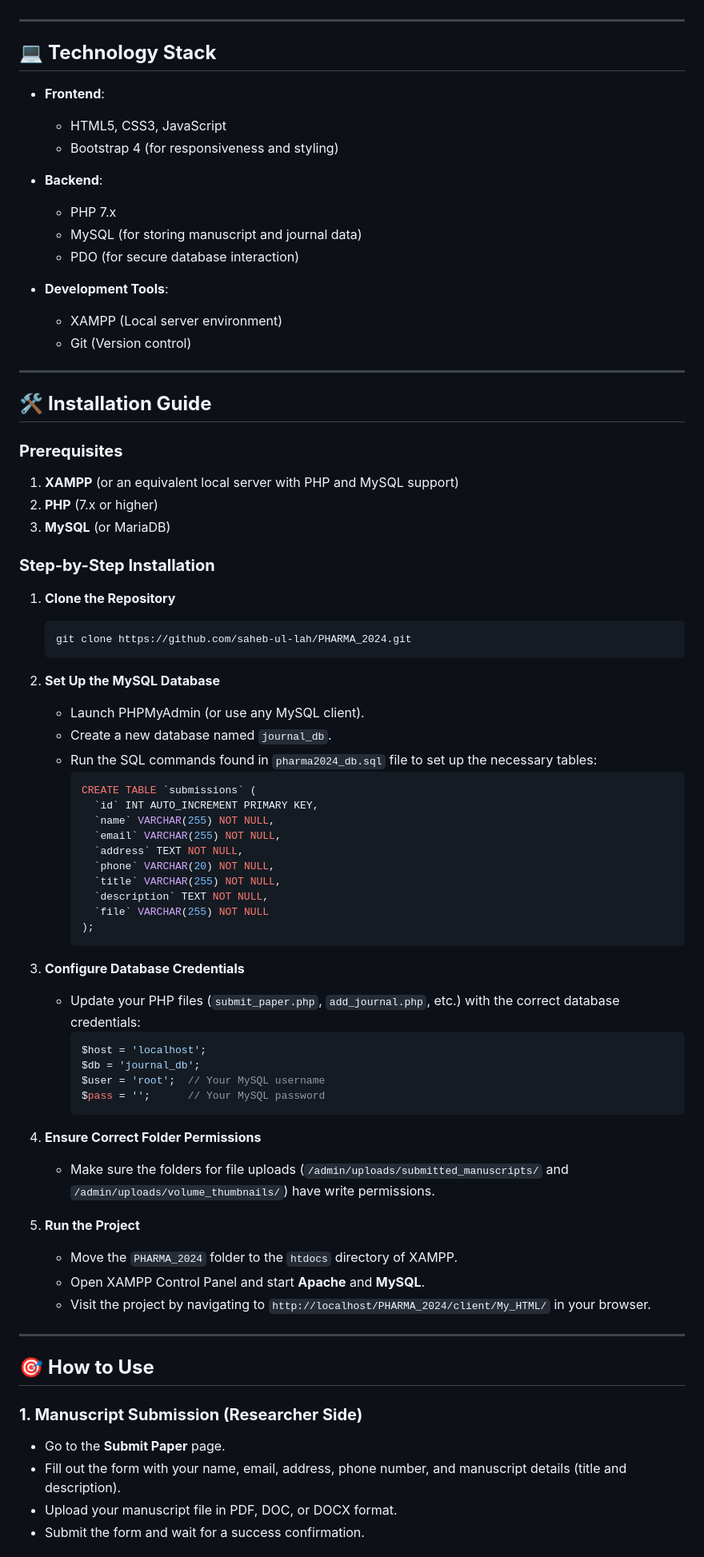
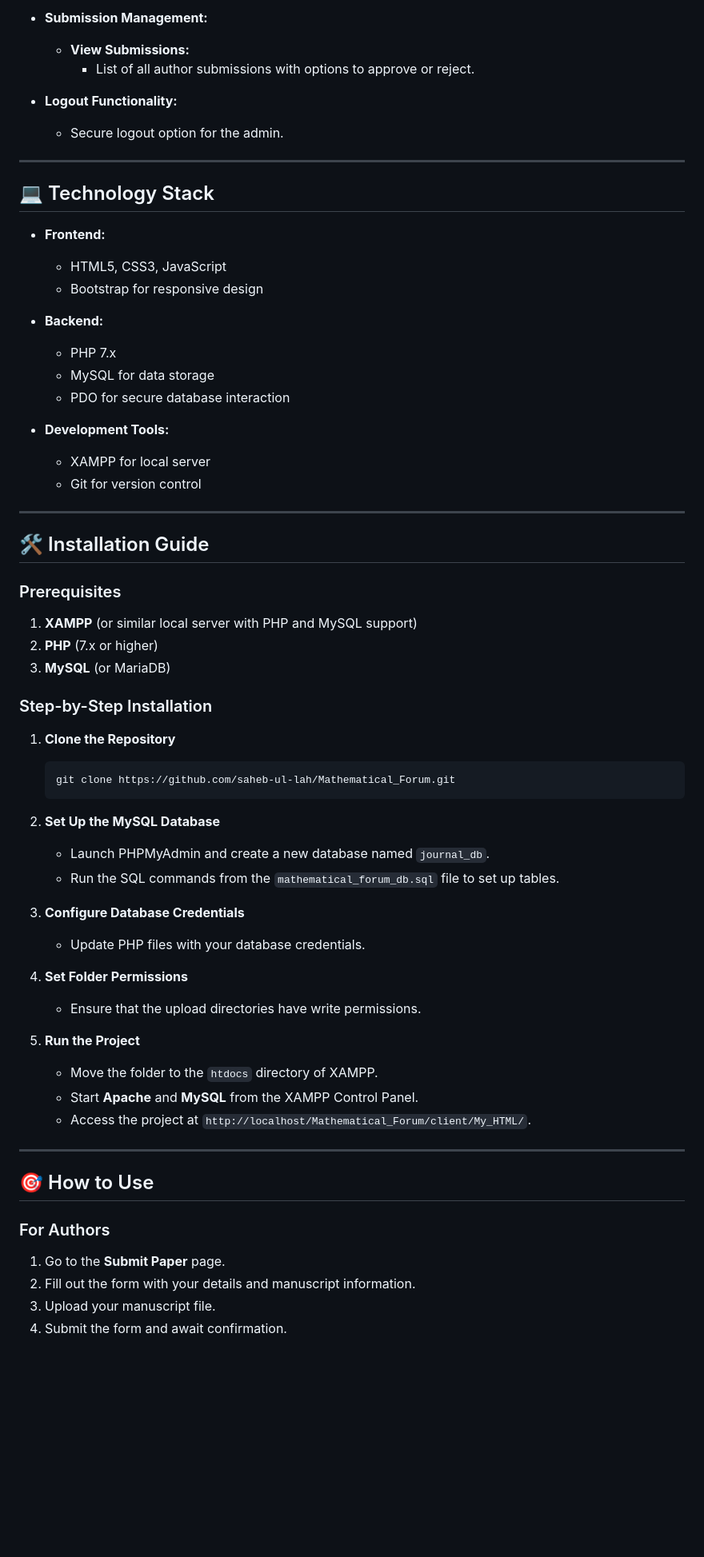
Before and after one commit to saheb-ul-lah/PHARMA_2024, a Markdown page: README.md, the part around one of its changes. Shown at 80% size. GitHub-like rendering; blank space fills up the shorter version.

````diff
--- a/README.md
+++ b/README.md
@@ -17,78 +66,65 @@ PHARMA_2024 is a user-friendly, web-based platform designed to simplify the proc
+- **Submission Management:**
+  - **View Submissions:**
+    - List of all author submissions with options to approve or reject.
+
+- **Logout Functionality:**
+  - Secure logout option for the admin.
 
 ---
 
-## 💻 **Technology Stack**
+## 💻 Technology Stack
 
-- **Frontend**:
+- **Frontend:**
   - HTML5, CSS3, JavaScript
-  - Bootstrap 4 (for responsiveness and styling)
+  - Bootstrap for responsive design
 
-- **Backend**:
+- **Backend:**
   - PHP 7.x
-  - MySQL (for storing manuscript and journal data)
-  - PDO (for secure database interaction)
+  - MySQL for data storage
+  - PDO for secure database interaction
 
-- **Development Tools**:
-  - XAMPP (Local server environment)
-  - Git (Version control)
+- **Development Tools:**
+  - XAMPP for local server
+  - Git for version control
 
 ---
 
-## 🛠️ **Installation Guide**
+## 🛠️ Installation Guide
 
-### **Prerequisites**
-1. **XAMPP** (or an equivalent local server with PHP and MySQL support)
+### Prerequisites
+1. **XAMPP** (or similar local server with PHP and MySQL support)
 2. **PHP** (7.x or higher)
 3. **MySQL** (or MariaDB)
 
-### **Step-by-Step Installation**
+### Step-by-Step Installation
 
 1. **Clone the Repository**
    ```bash
-   git clone https://github.com/saheb-ul-lah/PHARMA_2024.git
+   git clone https://github.com/saheb-ul-lah/Mathematical_Forum.git
    ```
 
 2. **Set Up the MySQL Database**
-   - Launch PHPMyAdmin (or use any MySQL client).
-   - Create a new database named `journal_db`.
-   - Run the SQL commands found in `pharma2024_db.sql` file to set up the necessary tables:
-     ```sql
-     CREATE TABLE `submissions` (
-       `id` INT AUTO_INCREMENT PRIMARY KEY,
-       `name` VARCHAR(255) NOT NULL,
-       `email` VARCHAR(255) NOT NULL,
-       `address` TEXT NOT NULL,
-       `phone` VARCHAR(20) NOT NULL,
-       `title` VARCHAR(255) NOT NULL,
-       `description` TEXT NOT NULL,
-       `file` VARCHAR(255) NOT NULL
-     );
-     ```
+   - Launch PHPMyAdmin and create a new database named `journal_db`.
+   - Run the SQL commands from the `mathematical_forum_db.sql` file to set up tables.
 
 3. **Configure Database Credentials**
-   - Update your PHP files (`submit_paper.php`, `add_journal.php`, etc.) with the correct database credentials:
-     ```php
-     $host = 'localhost';
-     $db = 'journal_db';
-     $user = 'root';  // Your MySQL username
-     $pass = '';      // Your MySQL password
-     ```
+   - Update PHP files with your database credentials.
 
-4. **Ensure Correct Folder Permissions**
-   - Make sure the folders for file uploads (`/admin/uploads/submitted_manuscripts/` and `/admin/uploads/volume_thumbnails/`) have write permissions.
+4. **Set Folder Permissions**
+   - Ensure that the upload directories have write permissions.
 
 5. **Run the Project**
-   - Move the `PHARMA_2024` folder to the `htdocs` directory of XAMPP.
-   - Open XAMPP Control Panel and start **Apache** and **MySQL**.
-   - Visit the project by navigating to `http://localhost/PHARMA_2024/client/My_HTML/` in your browser.
+   - Move the folder to the `htdocs` directory of XAMPP.
+   - Start **Apache** and **MySQL** from the XAMPP Control Panel.
+   - Access the project at `http://localhost/Mathematical_Forum/client/My_HTML/`.
 
 ---
 
-## 🎯 **How to Use**
+## 🎯 How to Use
 
-### **1. Manuscript Submission (Researcher Side)**
-- Go to the **Submit Paper** page.
-- Fill out the form with your name, email, address, phone number, and manuscript details (title and description).
-- Upload your manuscript file in PDF, DOC, or DOCX format.
-- Submit the form and wait for a success confirmation.
+### For Authors
+1. Go to the **Submit Paper** page.
+2. Fill out the form with your details and manuscript information.
+3. Upload your manuscript file.
+4. Submit the form and await confirmation.
 
````
Also changed, not shown: other parts of README.md (+84 -45 lines).
